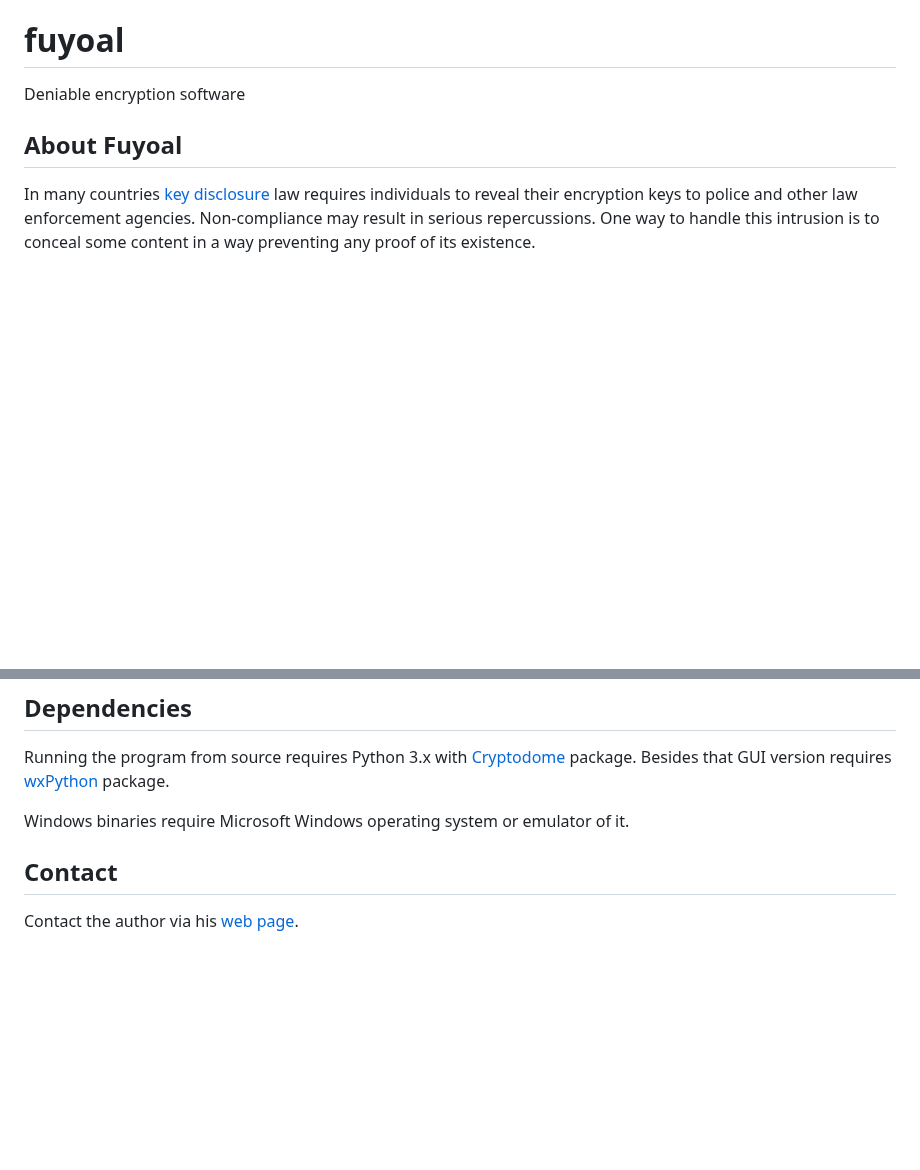
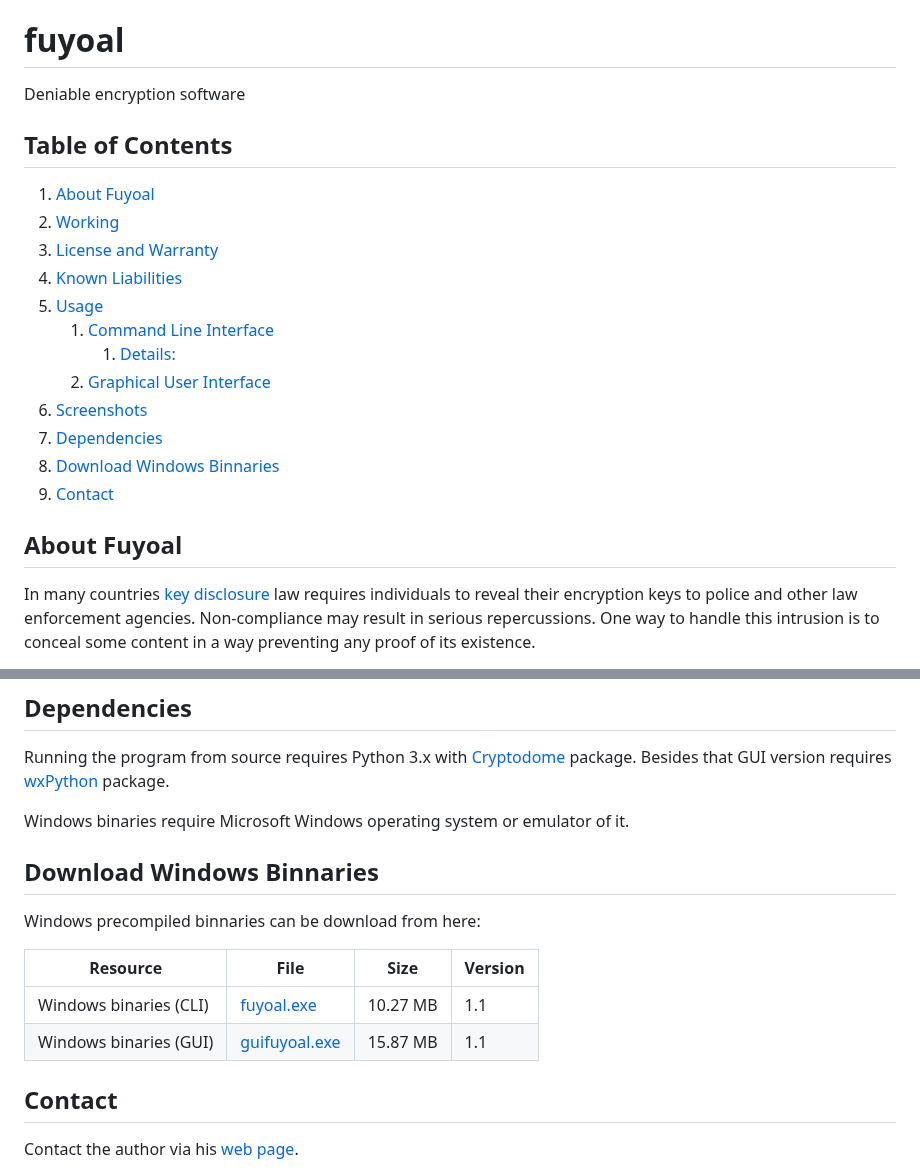
Before and after one commit to tomaszsm/fuyoal, a Markdown page: README.md, 2 parts joined by grey strips. Rendered like a GitHub page; blank space fills up the shorter version.

Commit message:
Moving binnaries to external source. Modyfying README.

```diff
--- a/README.md
+++ b/README.md
@@ -1,5 +1,20 @@
 # fuyoal
 Deniable encryption software
+
+## Table of Contents
+1. [About Fuyoal](#about-fuyoal)
+1. [Working](#working)
+1. [License and Warranty](#license-and-warranty)
+1. [Known Liabilities](#known-liabilities)
+1. [Usage](#usage)
+	1. [Command Line Interface](#command-line-interface)
+		1.  [Details:](#details)
+	1.  [Graphical User Interface](#graphical-user-interface)
+1. [Screenshots](#screenshots)
+1. [Dependencies](#dependencies)
+1. [Download Windows Binnaries](#download-windows-binnaries)
+1. [Contact](#contact)
+
 
 ## About Fuyoal
 
@@ -99,5 +114,13 @@ Running the program from source requires Python 3.x with [Cryptodome](https://py
 
 Windows binaries require Microsoft Windows operating system or emulator of it.
 
+## Download Windows Binnaries
+Windows precompiled binnaries can be download from here:
+
+| Resource               | File                                                             | Size     | Version |
+|------------------------|------------------------------------------------------------------|----------|---------|
+| Windows binaries (CLI) | [fuyoal.exe](http://tsmolen.eu/fuyoal/download/fuyoal.exe)       | 10.27 MB | 1.1     |
+| Windows binaries (GUI) | [guifuyoal.exe](http://tsmolen.eu/fuyoal/download/guifuyoal.exe) | 15.87 MB | 1.1     |
+
 ## Contact
 Contact the author via his [web page](http://tsmolen.eu/).
```
